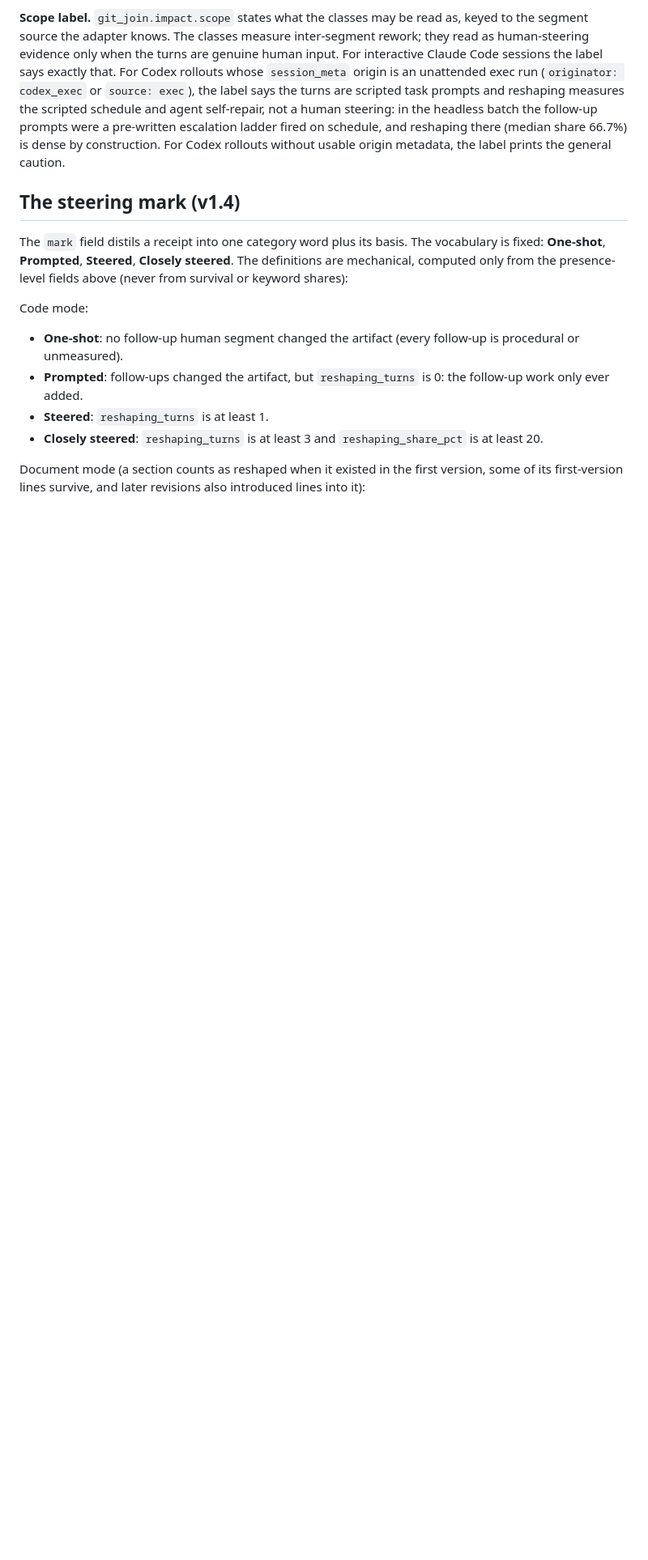
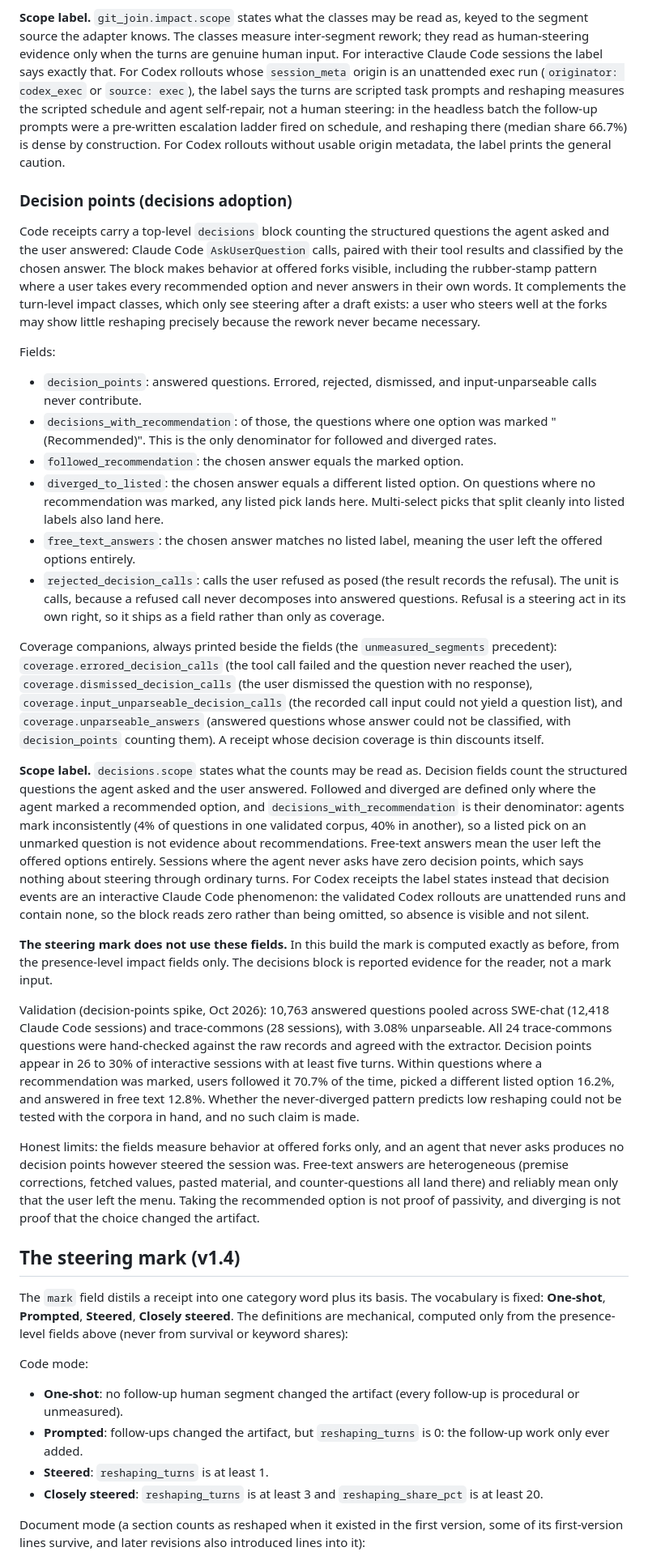
Before and after one commit to jurayh/proof-of-steer, a Markdown page: SCHEMA.md, the part around one of its changes. Shown at 81% size. Drawn GitHub-style; blank space fills up the shorter version.

Commit message:
Document the decisions block in the schema

```diff
--- a/SCHEMA.md
+++ b/SCHEMA.md
@@ -224,6 +229,92 @@ prompts were a pre-written escalation ladder fired on schedule, and
 reshaping there (median share 66.7%) is dense by construction. For
 Codex rollouts without usable origin metadata, the label prints the
 general caution.
+
+### Decision points (decisions adoption)
+
+Code receipts carry a top-level `decisions` block counting the
+structured questions the agent asked and the user answered: Claude
+Code `AskUserQuestion` calls, paired with their tool results and
+classified by the chosen answer. The block makes behavior at offered
+forks visible, including the rubber-stamp pattern where a user takes
+every recommended option and never answers in their own words. It
+complements the turn-level impact classes, which only see steering
+after a draft exists: a user who steers well at the forks may show
+little reshaping precisely because the rework never became
+necessary.
+
+Fields:
+
+- `decision_points`: answered questions. Errored, rejected,
+  dismissed, and input-unparseable calls never contribute.
+- `decisions_with_recommendation`: of those, the questions where one
+  option was marked "(Recommended)". This is the only denominator
+  for followed and diverged rates.
+- `followed_recommendation`: the chosen answer equals the marked
+  option.
+- `diverged_to_listed`: the chosen answer equals a different listed
+  option. On questions where no recommendation was marked, any
+  listed pick lands here. Multi-select picks that split cleanly
+  into listed labels also land here.
+- `free_text_answers`: the chosen answer matches no listed label,
+  meaning the user left the offered options entirely.
+- `rejected_decision_calls`: calls the user refused as posed (the
+  result records the refusal). The unit is calls, because a refused
+  call never decomposes into answered questions. Refusal is a
+  steering act in its own right, so it ships as a field rather than
+  only as coverage.
+
+Coverage companions, always printed beside the fields (the
+`unmeasured_segments` precedent): `coverage.errored_decision_calls`
+(the tool call failed and the question never reached the user),
+`coverage.dismissed_decision_calls` (the user dismissed the question
+with no response), `coverage.input_unparseable_decision_calls` (the
+recorded call input could not yield a question list), and
+`coverage.unparseable_answers` (answered questions whose answer
+could not be classified, with `decision_points` counting them). A receipt
+whose decision coverage is thin discounts itself.
+
+**Scope label.** `decisions.scope` states what the counts may be
+read as. Decision fields count the structured questions the agent
+asked and the user answered. Followed and diverged are defined only
+where the agent marked a recommended option, and
+`decisions_with_recommendation` is their denominator: agents mark
+inconsistently (4% of questions in one validated corpus, 40% in
+another), so a listed pick on an unmarked question is not evidence
+about recommendations. Free-text answers mean the user left the
+offered options entirely. Sessions where the agent never asks have
+zero decision points, which says nothing about steering through
+ordinary turns. For Codex receipts the label states instead that
+decision events are an interactive Claude Code phenomenon: the
+validated Codex rollouts are unattended runs and contain none, so
+the block reads zero rather than being omitted, so absence is
+visible and not silent.
+
+**The steering mark does not use these fields.** In this build the
+mark is computed exactly as before, from the presence-level impact
+fields only. The decisions block is reported evidence for the
+reader, not a mark input.
+
+Validation (decision-points spike, Oct 2026): 10,763 answered
+questions pooled across SWE-chat (12,418 Claude Code sessions) and
+trace-commons (28 sessions), with 3.08% unparseable. All 24
+trace-commons questions were hand-checked against the raw records
+and agreed with the extractor. Decision points appear in 26 to 30%
+of interactive sessions with at least five turns. Within questions
+where a recommendation was marked, users followed it 70.7% of the
+time, picked a different listed option 16.2%, and answered in free
+text 12.8%. Whether the never-diverged pattern predicts low
+reshaping could not be tested with the corpora in hand, and no
+such claim is made.
+
+Honest limits: the fields measure behavior at offered forks only,
+and an agent that never asks produces no decision points however
+steered the session was. Free-text answers are heterogeneous
+(premise corrections, fetched values, pasted material, and
+counter-questions all land there) and reliably mean only that the
+user left the menu. Taking the recommended option is not proof of
+passivity, and diverging is not proof that the choice changed the
+artifact.
 
 ## The steering mark (v1.4)
 
```
Also changed, not shown: other parts of SCHEMA.md (+6 -1 lines).
